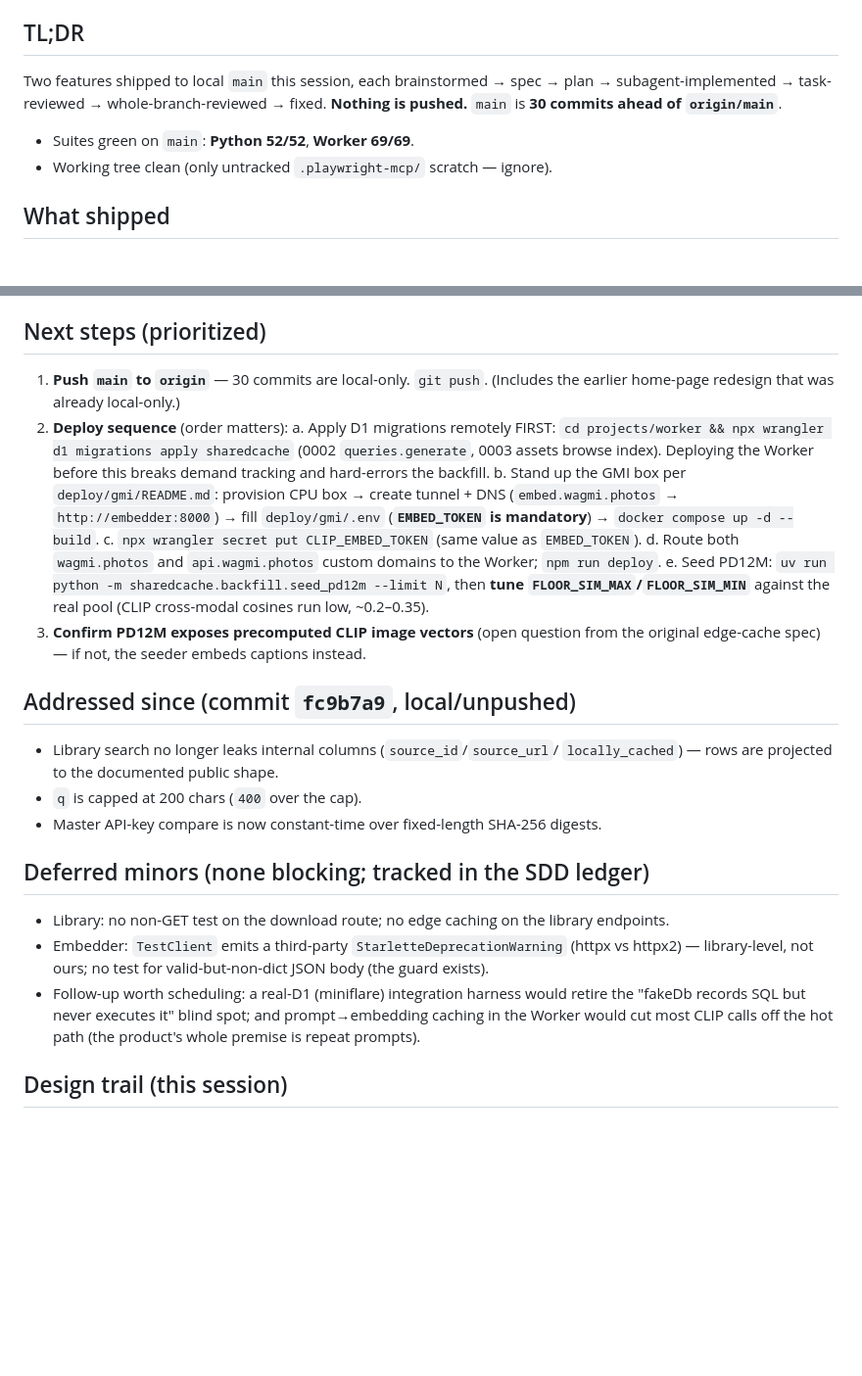
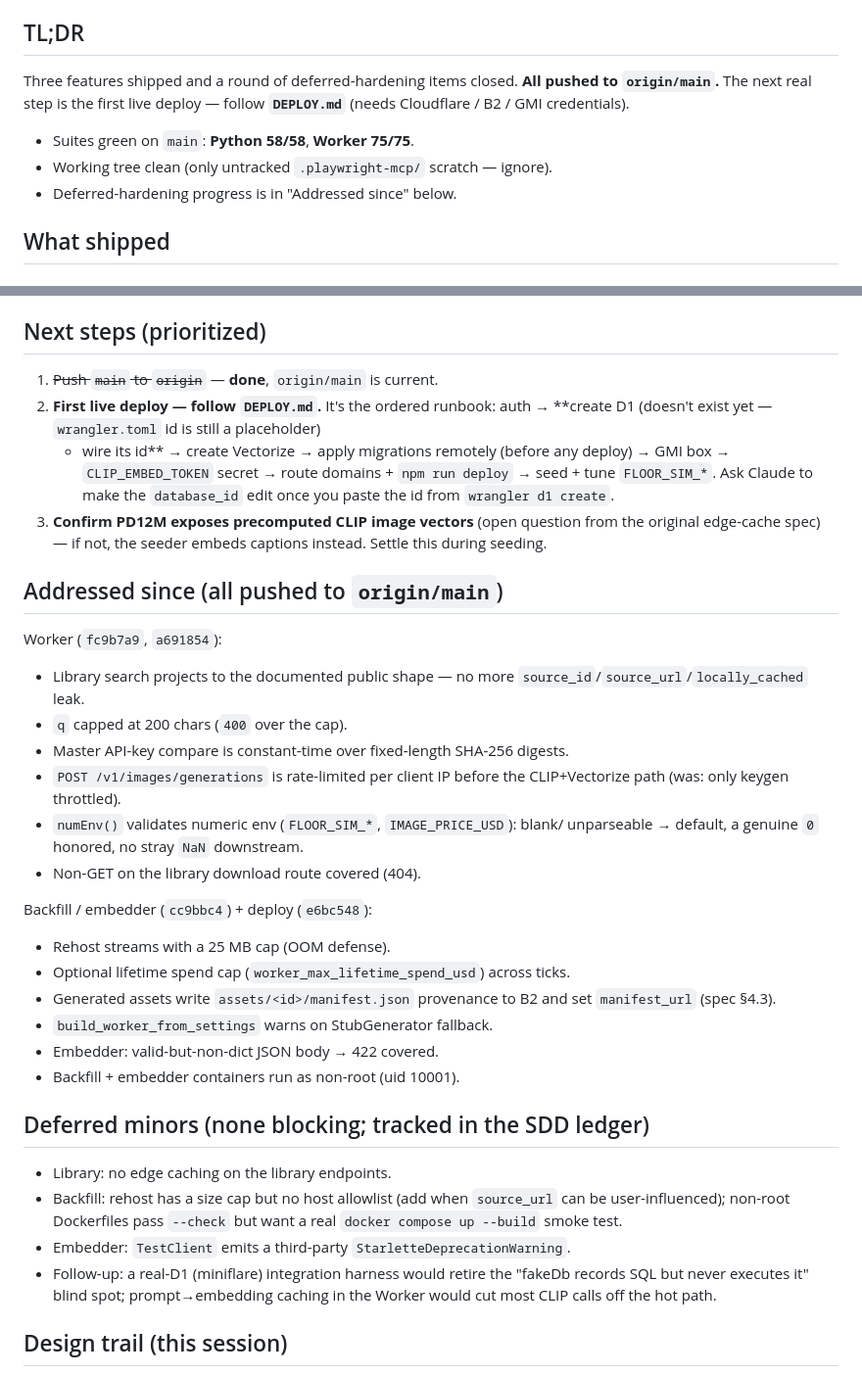
Before and after one commit to wagmiphotos/wagmiphotos, a Markdown page: docs/HANDOFF-2026-07-04.md, 2 parts joined by grey strips. Shown at 98% size. Drawn GitHub-style; blank space fills up the shorter version.

Commit message:
docs: refresh handoffs — hardening round closed, push done, deploy via DEPLOY.md
- root HANDOFF: counts to Python 58 / Worker 75; §3 trimmed to the two real
  remainders (rehost host-allowlist, unbuilt non-root Dockerfiles).
- 2026-07-04 handoff: TL;DR reflects all-pushed + DEPLOY.md as the next step;
  "Addressed since" lists the full hardening round; next-steps point at
  DEPLOY.md and the create-D1-first correction.

Co-Authored-By: Claude Opus 4.8 <noreply@anthropic.com>

```diff
--- a/docs/HANDOFF-2026-07-04.md
+++ b/docs/HANDOFF-2026-07-04.md
@@ -6,12 +6,13 @@ root `HANDOFF.md`. For the full task-by-task audit trail, see
 
 ## TL;DR
 
-Two features shipped to local `main` this session, each brainstormed → spec →
-plan → subagent-implemented → task-reviewed → whole-branch-reviewed → fixed.
-**Nothing is pushed.** `main` is **30 commits ahead of `origin/main`**.
+Three features shipped and a round of deferred-hardening items closed. **All
+pushed to `origin/main`.** The next real step is the first live deploy —
+follow **`DEPLOY.md`** (needs Cloudflare / B2 / GMI credentials).
 
-- Suites green on `main`: **Python 52/52**, **Worker 69/69**.
+- Suites green on `main`: **Python 58/58**, **Worker 75/75**.
 - Working tree clean (only untracked `.playwright-mcp/` scratch — ignore).
+- Deferred-hardening progress is in "Addressed since" below.
 
 ## What shipped
 
@@ -50,44 +51,49 @@ The missing CLIP endpoint + a production home for the backfill.
 
 ## Next steps (prioritized)
 
-1. **Push `main` to `origin`** — 30 commits are local-only. `git push`.
-   (Includes the earlier home-page redesign that was already local-only.)
-2. **Deploy sequence** (order matters):
-   a. Apply D1 migrations remotely FIRST:
-      `cd projects/worker && npx wrangler d1 migrations apply sharedcache`
-      (0002 `queries.generate`, 0003 assets browse index). Deploying the
-      Worker before this breaks demand tracking and hard-errors the backfill.
-   b. Stand up the GMI box per `deploy/gmi/README.md`: provision CPU box →
-      create tunnel + DNS (`embed.wagmi.photos` → `http://embedder:8000`) →
-      fill `deploy/gmi/.env` (**`EMBED_TOKEN` is mandatory**) →
-      `docker compose up -d --build`.
-   c. `npx wrangler secret put CLIP_EMBED_TOKEN` (same value as `EMBED_TOKEN`).
-   d. Route both `wagmi.photos` and `api.wagmi.photos` custom domains to the
-      Worker; `npm run deploy`.
-   e. Seed PD12M: `uv run python -m sharedcache.backfill.seed_pd12m --limit N`,
-      then **tune `FLOOR_SIM_MAX`/`FLOOR_SIM_MIN`** against the real pool
-      (CLIP cross-modal cosines run low, ~0.2–0.35).
+1. ~~Push `main` to `origin`~~ — **done**, `origin/main` is current.
+2. **First live deploy — follow `DEPLOY.md`.** It's the ordered runbook: auth →
+   **create D1 (doesn't exist yet — `wrangler.toml` id is still a placeholder)
+   + wire its id** → create Vectorize → apply migrations remotely (before any
+   deploy) → GMI box → `CLIP_EMBED_TOKEN` secret → route domains + `npm run
+   deploy` → seed + tune `FLOOR_SIM_*`. Ask Claude to make the `database_id`
+   edit once you paste the id from `wrangler d1 create`.
 3. **Confirm PD12M exposes precomputed CLIP image vectors** (open question from
    the original edge-cache spec) — if not, the seeder embeds captions instead.
+   Settle this during seeding.
 
-## Addressed since (commit `fc9b7a9`, local/unpushed)
+## Addressed since (all pushed to `origin/main`)
 
-- Library search no longer leaks internal columns (`source_id`/`source_url`/
-  `locally_cached`) — rows are projected to the documented public shape.
-- `q` is capped at 200 chars (`400` over the cap).
-- Master API-key compare is now constant-time over fixed-length SHA-256 digests.
+Worker (`fc9b7a9`, `a691854`):
+- Library search projects to the documented public shape — no more
+  `source_id`/`source_url`/`locally_cached` leak.
+- `q` capped at 200 chars (`400` over the cap).
+- Master API-key compare is constant-time over fixed-length SHA-256 digests.
+- `POST /v1/images/generations` is rate-limited per client IP before the
+  CLIP+Vectorize path (was: only keygen throttled).
+- `numEnv()` validates numeric env (`FLOOR_SIM_*`, `IMAGE_PRICE_USD`): blank/
+  unparseable → default, a genuine `0` honored, no stray `NaN` downstream.
+- Non-GET on the library download route covered (404).
+
+Backfill / embedder (`cc9bbc4`) + deploy (`e6bc548`):
+- Rehost streams with a 25 MB cap (OOM defense).
+- Optional lifetime spend cap (`worker_max_lifetime_spend_usd`) across ticks.
+- Generated assets write `assets/<id>/manifest.json` provenance to B2 and set
+  `manifest_url` (spec §4.3).
+- `build_worker_from_settings` warns on StubGenerator fallback.
+- Embedder: valid-but-non-dict JSON body → 422 covered.
+- Backfill + embedder containers run as non-root (uid 10001).
 
 ## Deferred minors (none blocking; tracked in the SDD ledger)
 
-- Library: no non-GET test on the download route; no edge caching on the
-  library endpoints.
-- Embedder: `TestClient` emits a third-party `StarletteDeprecationWarning`
-  (httpx vs httpx2) — library-level, not ours; no test for valid-but-non-dict
-  JSON body (the guard exists).
-- Follow-up worth scheduling: a real-D1 (miniflare) integration harness would
-  retire the "fakeDb records SQL but never executes it" blind spot; and
-  prompt→embedding caching in the Worker would cut most CLIP calls off the hot
-  path (the product's whole premise is repeat prompts).
+- Library: no edge caching on the library endpoints.
+- Backfill: rehost has a size cap but no host allowlist (add when `source_url`
+  can be user-influenced); non-root Dockerfiles pass `--check` but want a real
+  `docker compose up --build` smoke test.
+- Embedder: `TestClient` emits a third-party `StarletteDeprecationWarning`.
+- Follow-up: a real-D1 (miniflare) integration harness would retire the
+  "fakeDb records SQL but never executes it" blind spot; prompt→embedding
+  caching in the Worker would cut most CLIP calls off the hot path.
 
 ## Design trail (this session)
 
```
Also changed, not shown: HANDOFF.md (+7 -8 lines).
